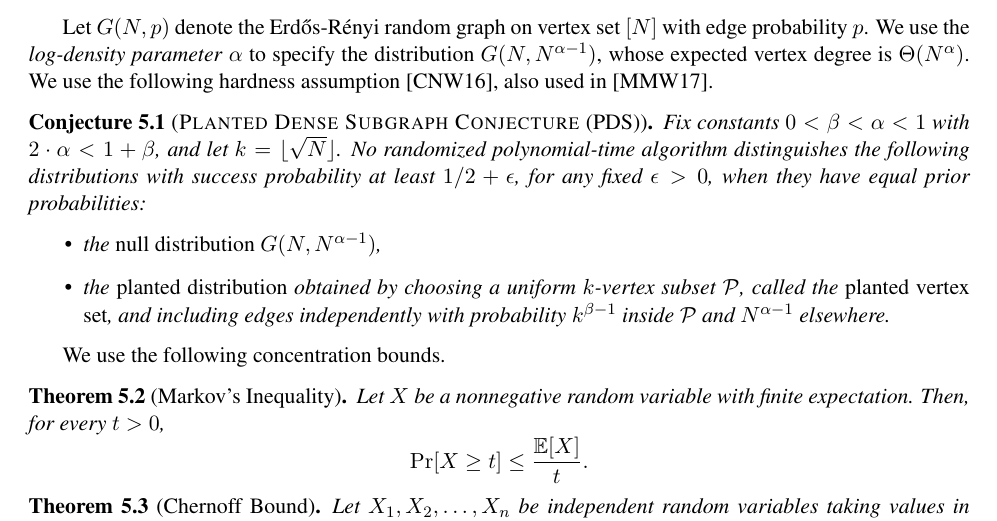
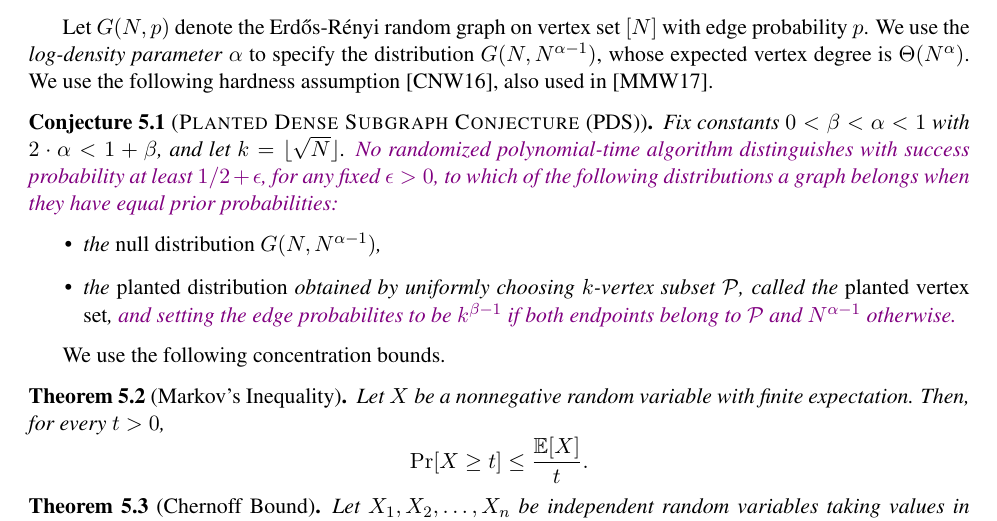
Before and after one commit to MSzyfel/Active-Learning-and-Covering-Problems-with-Precedence, a LaTeX paper (main_arxiv.tex, which reads sections/hardness.tex): part of page 16 of 32, cut so that both start at the same text. Compiled offline with pdfLaTeX.

Commit message:
hardness formulations

```diff
--- a/sections/hardness.tex
+++ b/sections/hardness.tex
@@ -11,10 +11,11 @@ Recall that a bicriteria algorithm with coverage-loss factor $\kappa\geq1$ need
 Let $G\br{N,p}$ denote the Erd\H{o}s-R\'enyi random graph on vertex set $[N]$ with edge probability $p$. We use the \emph{log-density parameter} $\alpha$ to specify the distribution $G(N,N^{\alpha-1})$, whose expected vertex degree is $\Theta(N^\alpha)$.
 We use the following hardness assumption \cite{OnApproxTargetSetSelection}, also used in \cite{PCMSSC}.
 \begin{conjecture}[\textsc{Planted Dense Subgraph Conjecture} (PDS)] \label{problem:PDS}
-    Fix constants $0<\beta<\alpha<1$ with $2\cdot\alpha<1+\beta$, and let $k=\lfloor\sqrt{N}\rfloor$. No randomized polynomial-time algorithm distinguishes the following distributions with success probability at least $1/2+\epsilon$, for any fixed $\epsilon>0$, when they have equal prior probabilities:
+    Fix constants $0<\beta<\alpha<1$ with $2\cdot\alpha<1+\beta$, and let $k=\lfloor\sqrt{N}\rfloor$.
+    \DDfix{No randomized polynomial-time algorithm distinguishes with success probability at least $1/2+\epsilon$, for any fixed $\epsilon>0$, to which of the following distributions a graph belongs when they have equal prior probabilities:}
     \begin{itemize}
         \item the \emph{null distribution} $G(N,N^{\alpha-1})$,
-        \item the \emph{planted distribution} obtained by choosing a uniform $k$-vertex subset $\mathcal{P}$, called the \emph{planted vertex set}, and including edges independently with probability $k^{\beta-1}$ inside $\mathcal{P}$ and $N^{\alpha-1}$ elsewhere.
+        \item the \emph{planted distribution} obtained by uniformly choosing $k$-vertex subset $\mathcal{P}$, called the \emph{planted vertex set}, \DDfix{and setting the edge probabilites to be $k^{\beta-1}$ if both endpoints belong to $\mathcal{P}$ and $N^{\alpha-1}$ otherwise.}
     \end{itemize}
 \end{conjecture}
 
```
